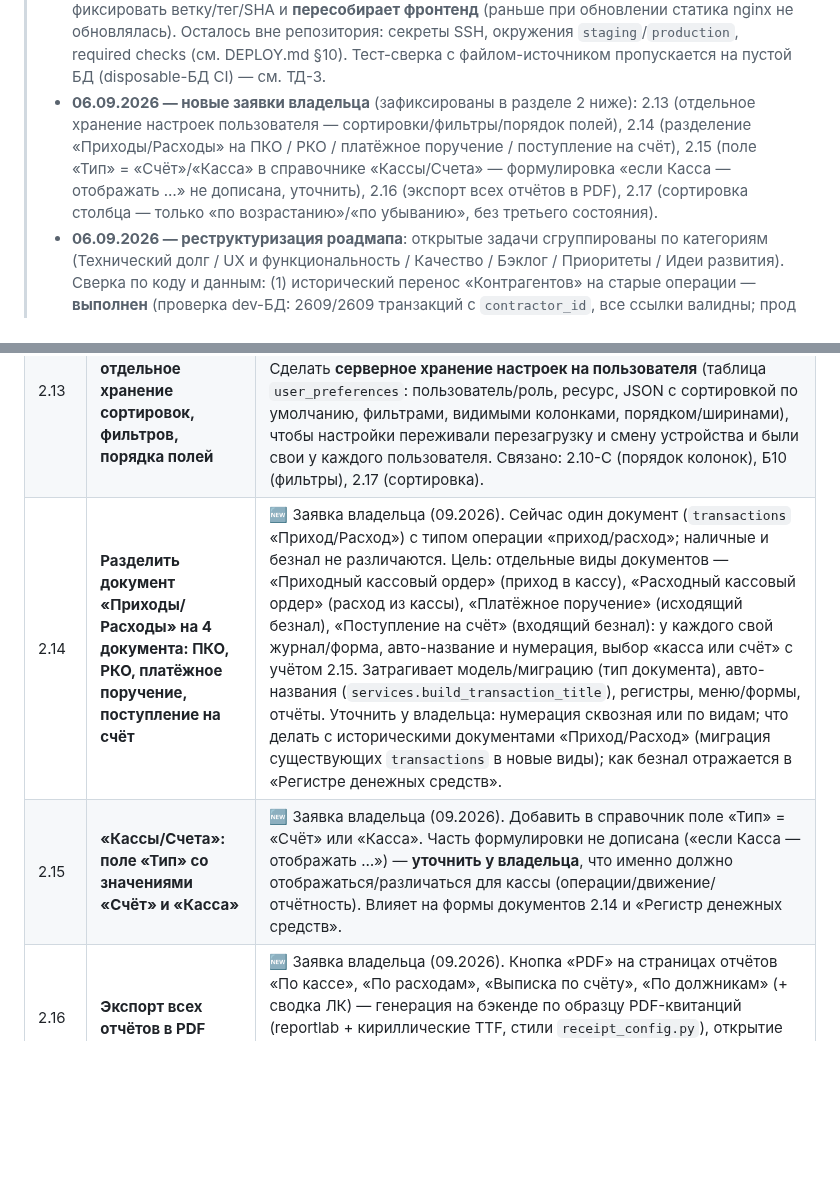
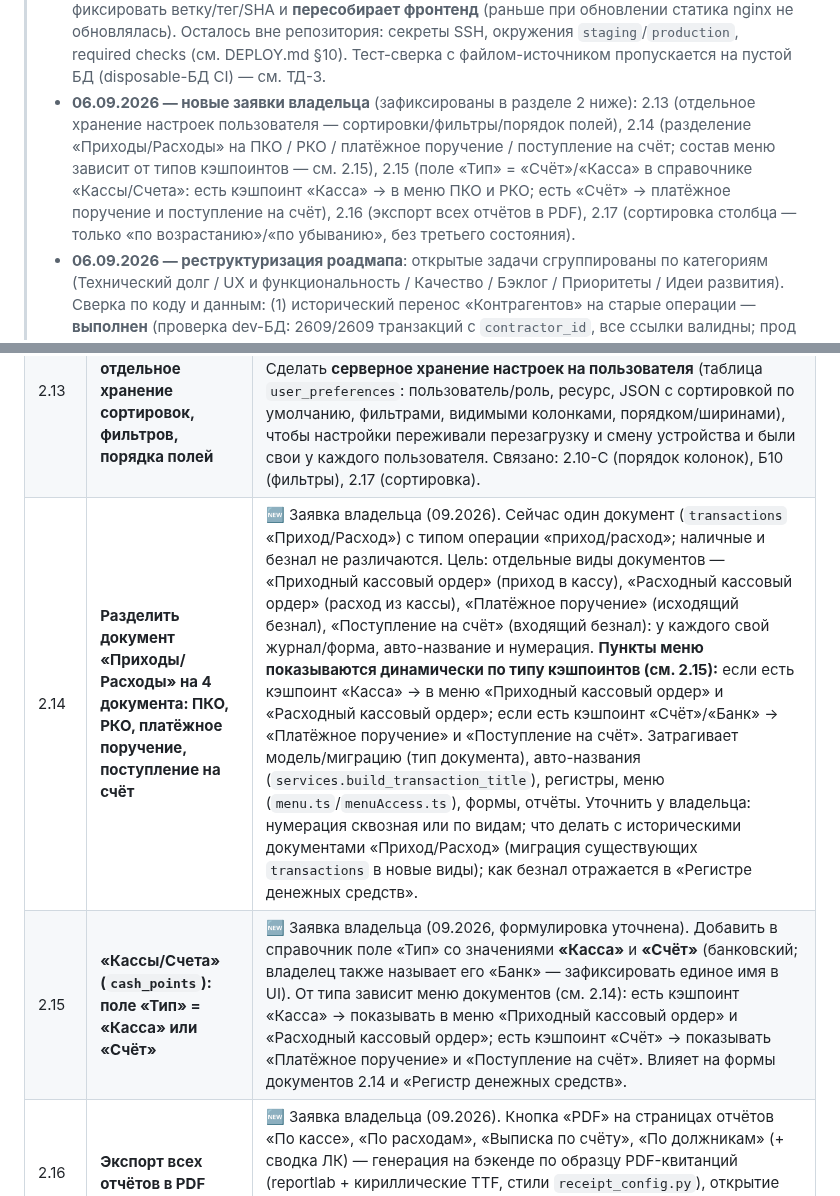
Before and after one commit to Asagat/townhouse-app, a Markdown page: ROADMAP.md, 2 parts joined by grey strips. Rendered like a GitHub page; blank space fills up the shorter version.

Commit message:
docs(roadmap): уточнена 2.15/2.14 (меню зависит от типа кэшпоинтов) + актуализация статусов
- 2.15: поле «Тип» (Касса/Счёт) в «Кассы/Счета»; наличие кэшпоинта «Касса» → в меню ПКО и РКО, «Счёт» → платёжное поручение и поступление на счёт;
- верхняя заметка «новые заявки владельца» приведена к уточнённой формулировке;
- дополнительно в коммит вошли накопленные локальные правки ROADMAP (статусы 2.7/3.3, заметки о типе тарифа на услуге, чистке «Видов услуг», HTTP-only развёртывании).

```diff
--- a/ROADMAP.md
+++ b/ROADMAP.md
@@ -23,7 +23,7 @@
 > - **06.09.2026 — «Тип тарифа» и «Ед. изм.» перенесены с тарифа на вид услуги**: привязки задаются один раз на «Виде услуги» и наследуются всеми тарифами (миграции `0012_service_tariff_type`, `0013_service_unit`; колонки `tariffs.tariff_type_id`/`tariffs.unit` удалены). Мотив: пользователь ошибочно указывал тип на часто вводимом тарифе → начисление не проходило; тариф вводится чаще, чем вид услуги. Расчёт начислений и валидация счётчиков читают тип услуги (`service_supports_meter`/`has_meter_tariff`); формы: «Тип тарифа»/«Ед. изм.» в «Видах услуг», из «Тарифов» убраны; сортировка тарифов по этим полям — через вид услуги. Контроль: начисление 08.2026 после переноса не изменилось (100 строк / 614 680 ₸ до и после; pytest 42 passed).
 > - **06.09.2026 — развёртывание: HTTP-only и зеркальная синхронизация между ПК**: внешний nginx на домашнем ПК переведён на HTTP (:80), HTTPS-сертификат/ACME удалены (HTTPS — опционально через NAS Synology). DEPLOY §7.2–7.5: схемы ПК «corsus» (docker-стек) и «snowflake» (нативный), симметричный режим «разработка по очереди» (дампы передаются через Synology Drive); скрипты `dump_to_sync.sh`/`refresh_from_backups.sh`/`update_db_after_pull.sh` + git-hooks `post-merge` (автоимпорт после pull) и `pre-push` (автодамп перед push); у `restore_townhouse.sh` появился флаг `--yes`.
 > - **06.09.2026 — настроен каркас CI/CD (п. 3.3)**: `.github/workflows/ci.yml` (backend: disposable `postgres:16` → `alembic upgrade head` → `init_data.py` → pytest; frontend: `npm ci` → `npm run build`), `docker-build.yml` (образы в ghcr.io на push в main и по тегу `v*`), `deploy.yml` + action `deploy` (выкат `scripts/deploy_vps.sh <ref>` по релизному тегу на прод или вручную на staging/production; гейт — успешный CI для коммита). `scripts/deploy_vps.sh` теперь умеет фиксировать ветку/тег/SHA и **пересобирает фронтенд** (раньше при обновлении статика nginx не обновлялась). Осталось вне репозитория: секреты SSH, окружения `staging`/`production`, required checks (см. DEPLOY.md §10). Тест-сверка с файлом-источником пропускается на пустой БД (disposable-БД CI) — см. ТД-3.
-> - **06.09.2026 — новые заявки владельца** (зафиксированы в разделе 2 ниже): 2.13 (отдельное хранение настроек пользователя — сортировки/фильтры/порядок полей), 2.14 (разделение «Приходы/Расходы» на ПКО / РКО / платёжное поручение / поступление на счёт), 2.15 (поле «Тип» = «Счёт»/«Касса» в справочнике «Кассы/Счета» — формулировка «если Касса — отображать …» не дописана, уточнить), 2.16 (экспорт всех отчётов в PDF), 2.17 (сортировка столбца — только «по возрастанию»/«по убыванию», без третьего состояния).
+> - **06.09.2026 — новые заявки владельца** (зафиксированы в разделе 2 ниже): 2.13 (отдельное хранение настроек пользователя — сортировки/фильтры/порядок полей), 2.14 (разделение «Приходы/Расходы» на ПКО / РКО / платёжное поручение / поступление на счёт; состав меню зависит от типов кэшпоинтов — см. 2.15), 2.15 (поле «Тип» = «Счёт»/«Касса» в справочнике «Кассы/Счета»: есть кэшпоинт «Касса» → в меню ПКО и РКО; есть «Счёт» → платёжное поручение и поступление на счёт), 2.16 (экспорт всех отчётов в PDF), 2.17 (сортировка столбца — только «по возрастанию»/«по убыванию», без третьего состояния).
 > - **06.09.2026 — реструктуризация роадмапа**: открытые задачи сгруппированы по категориям (Технический долг / UX и функциональность / Качество / Бэклог / Приоритеты / Идеи развития). Сверка по коду и данным: (1) исторический перенос «Контрагентов» на старые операции — **выполнен** (проверка dev-БД: 2609/2609 транзакций с `contractor_id`, все ссылки валидны; прод перезалит при сентябрьском накате); (2) выявлен **дефект PDF**: кнопки «PDF» открывают квитанцию в новой вкладке без токена → «Требуется авторизация» (см. ТД-1); (3) «Скачать (ZIP)» всех квитанций периода уже реализован (`bulk_pdf` + кнопка в `ReceiptsModal`) — из п. 2.4 остался только брендинг.
 > - **06.09.2026 (вечер) — чистка справочника «Виды услуг» (по решению владельца)**: удалён дубль **«Электричество»** (каноническая — «Электроэнергия»; `migrations/dedupe_electricity_service.py`); услуги **«Прочие расходы» больше нет** — её 30 исторических начислений (206 520 ₸, парковка/освещение и проверка газа) переведены на «Фонд развития» с **разовыми тарифами 6000/7560 ₸** (`move_prochie_rashody_to_fond.py` + `fix_fond_oneoff_tariffs_for_prochie.py`; пересборка `accounts_register`, перегенерация квитанций; суммы по квартирам/итоги не изменились — контроль 60 008 492,00). В `init_data.py` из услуг по умолчанию убраны «Электричество»/«Холодная вода» (не плодить дубли поверх импортированного набора). В справочнике осталось **6 услуг**: Электроэнергия, Охрана, Охрана-электроэнергия, Обслуживание ТП, Вывоз мусора, Фонд развития.
 > - Денежные сущности теперь несут **два независимых среза** для подробных отчётов:
@@ -56,8 +56,8 @@
 |---|--------|-------------------|
 | 2.12 | **Единая компоновка форм списков: слева — панель действий записи, справа — панель действий таблицы** | 🆕 Заявка владельца (09.2026). Целевая раскладка `GenericList` на всех формах: **(а) слева вверху — под названием формы и над таблицей** панель действий над выделенной записью: в списке можно выделить одну строку и из панели выполнять действия — «Редактирование», «Просмотр», «Удаление» (с подтверждением, как сейчас в строке); кнопки показываются по правам роли (см. `can.ts`). Сегодня эти действия — в фиксированной колонке «Действия» у каждой строки. **(б) справа вверху** — панель действий над таблицей: порядок колонок (см. 2.10-C), выпадающее поле сортировки с направлением (сейчас сортировка — только кликом по заголовку колонки), фильтры (см. Б10). Связано: Б7 (кнопки-иконки с tooltip — панели компактнее), 2.10-C, Б10, 2.1. |
 | 2.13 | **Настройки пользователя: отдельное хранение сортировок, фильтров, порядка полей** | 🆕 Заявка владельца (09.2026). Сейчас видимость колонок — в localStorage по (ресурс, роль) (`useVisibleColumns.ts`), а сортировка/фильтры/порядок живут только в состоянии страницы и сбрасываются. Сделать **серверное хранение настроек на пользователя** (таблица `user_preferences`: пользователь/роль, ресурс, JSON с сортировкой по умолчанию, фильтрами, видимыми колонками, порядком/ширинами), чтобы настройки переживали перезагрузку и смену устройства и были свои у каждого пользователя. Связано: 2.10-C (порядок колонок), Б10 (фильтры), 2.17 (сортировка). |
-| 2.14 | **Разделить документ «Приходы/Расходы» на 4 документа: ПКО, РКО, платёжное поручение, поступление на счёт** | 🆕 Заявка владельца (09.2026). Сейчас один документ (`transactions` «Приход/Расход») с типом операции «приход/расход»; наличные и безнал не различаются. Цель: отдельные виды документов — «Приходный кассовый ордер» (приход в кассу), «Расходный кассовый ордер» (расход из кассы), «Платёжное поручение» (исходящий безнал), «Поступление на счёт» (входящий безнал): у каждого свой журнал/форма, авто-название и нумерация, выбор «касса или счёт» с учётом 2.15. Затрагивает модель/миграцию (тип документа), авто-названия (`services.build_transaction_title`), регистры, меню/формы, отчёты. Уточнить у владельца: нумерация сквозная или по видам; что делать с историческими документами «Приход/Расход» (миграция существующих `transactions` в новые виды); как безнал отражается в «Регистре денежных средств». |
-| 2.15 | **«Кассы/Счета»: поле «Тип» со значениями «Счёт» и «Касса»** | 🆕 Заявка владельца (09.2026). Добавить в справочник поле «Тип» = «Счёт» или «Касса». Часть формулировки не дописана («если Касса — отображать …») — **уточнить у владельца**, что именно должно отображаться/различаться для кассы (операции/движение/отчётность). Влияет на формы документов 2.14 и «Регистр денежных средств». |
+| 2.14 | **Разделить документ «Приходы/Расходы» на 4 документа: ПКО, РКО, платёжное поручение, поступление на счёт** | 🆕 Заявка владельца (09.2026). Сейчас один документ (`transactions` «Приход/Расход») с типом операции «приход/расход»; наличные и безнал не различаются. Цель: отдельные виды документов — «Приходный кассовый ордер» (приход в кассу), «Расходный кассовый ордер» (расход из кассы), «Платёжное поручение» (исходящий безнал), «Поступление на счёт» (входящий безнал): у каждого свой журнал/форма, авто-название и нумерация. **Пункты меню показываются динамически по типу кэшпоинтов (см. 2.15):** если есть кэшпоинт «Касса» → в меню «Приходный кассовый ордер» и «Расходный кассовый ордер»; если есть кэшпоинт «Счёт»/«Банк» → «Платёжное поручение» и «Поступление на счёт». Затрагивает модель/миграцию (тип документа), авто-названия (`services.build_transaction_title`), регистры, меню (`menu.ts`/`menuAccess.ts`), формы, отчёты. Уточнить у владельца: нумерация сквозная или по видам; что делать с историческими документами «Приход/Расход» (миграция существующих `transactions` в новые виды); как безнал отражается в «Регистре денежных средств». |
+| 2.15 | **«Кассы/Счета» (`cash_points`): поле «Тип» = «Касса» или «Счёт»** | 🆕 Заявка владельца (09.2026, формулировка уточнена). Добавить в справочник поле «Тип» со значениями **«Касса»** и **«Счёт»** (банковский; владелец также называет его «Банк» — зафиксировать единое имя в UI). От типа зависит меню документов (см. 2.14): есть кэшпоинт «Касса» → показывать в меню «Приходный кассовый ордер» и «Расходный кассовый ордер»; есть кэшпоинт «Счёт» → показывать «Платёжное поручение» и «Поступление на счёт». Влияет на формы документов 2.14 и «Регистр денежных средств». |
 | 2.16 | **Экспорт всех отчётов в PDF** | 🆕 Заявка владельца (09.2026). Кнопка «PDF» на страницах отчётов «По кассе», «По расходам», «Выписка по счёту», «По должникам» (+ сводка ЛК) — генерация на бэкенде по образцу PDF-квитанций (reportlab + кириллические TTF, стили `receipt_config.py`), открытие через `openAuthorizedPdf` (см. ТД-1). Пересекается с 2.2 (экспорт Excel/CSV) и И4. |
 | 2.17 | **Сортировка столбца: оставить только 2 состояния — по возрастанию и по убыванию** | 🆕 Заявка владельца (09.2026). Сейчас у сортируемых колонок в `GenericList` клик по заголовку циклически даёт три состояния (по возрастанию → по убыванию → «без сортировки»/сброс к умолчанию, стрелка пропадает). Оставить только два: повторный клик переключает «возр.»/«убыв.», столбец всегда остаётся отсортированным. Затрагивает `GenericList.tsx` (`handleTableChange`/`getColumnSortOrder`, antd Table `sorter`/`sortOrder`). Связано: 2.13 (настройки пользователя). |
 | 2.3 + Б15 | **Движения денег по лицевому счёту + PDF выписки + период (ЛК и отчёт)** | 🔴 Приоритет (см. «Приоритеты»). Что делаем: (а) **блок «Движения» в ЛК жителя** — история движений по своему счёту (начисления / оплаты / списания, источник `accounts_register`/`cash_register`): эндпоинт движений для своего счёта + блок в `ResidentCabinet.tsx`; (б) **период в UI**: бэкенд `build_statement_report` уже принимает `from_date/to_date`, но `StatementReport.tsx` их не передаёт — добавить RangePicker; (в) **PDF выписки**: на бэкенде уже есть reportlab + кириллические TTF (`build_receipt_pdf` в `routers/receipts.py`, стили — `receipt_config.py`) — написать генератор по данным выписки по тому же образцу и повесить кнопку «PDF» на фронте. Предпосылка — ТД-1 (сейчас PDF не открывается вовсе). «Сводка по дому / за период» — отдельно, по желанию. |
```
